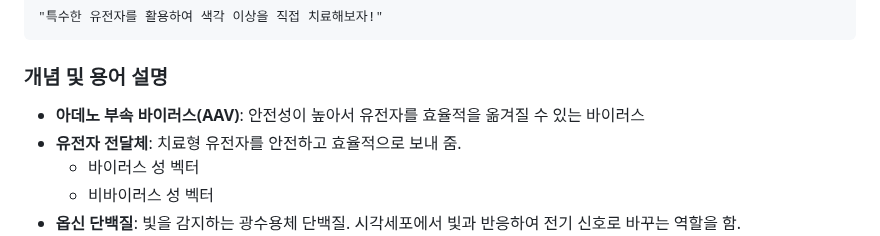
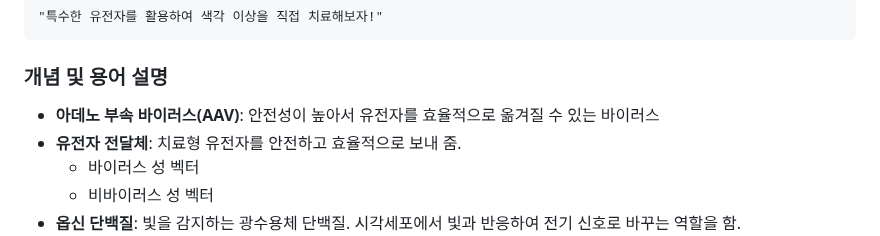
Before and after one commit to kimjuwon311/Sonification_sharing, a Markdown page: readme.md, the part around the change. Rendered like a GitHub page.

```diff
--- a/readme.md
+++ b/readme.md
@@ -58,7 +58,7 @@
 ## Theme2. 유전자를 이용한 치료_*정시원*
     "특수한 유전자를 활용하여 색각 이상을 직접 치료해보자!"
 ### 개념 및 용어 설명
-- **아데노 부속 바이러스(AAV)**: 안전성이 높아서 유전자를 효율적을 옮겨질 수 있는 바이러스
+- **아데노 부속 바이러스(AAV)**: 안전성이 높아서 유전자를 효율적으로 옮겨질 수 있는 바이러스
 - **유전자 전달체**: 치료형 유전자를 안전하고 효율적으로 보내 줌.
     - 바이러스 성 벡터
     - 비바이러스 성 벡터
```
